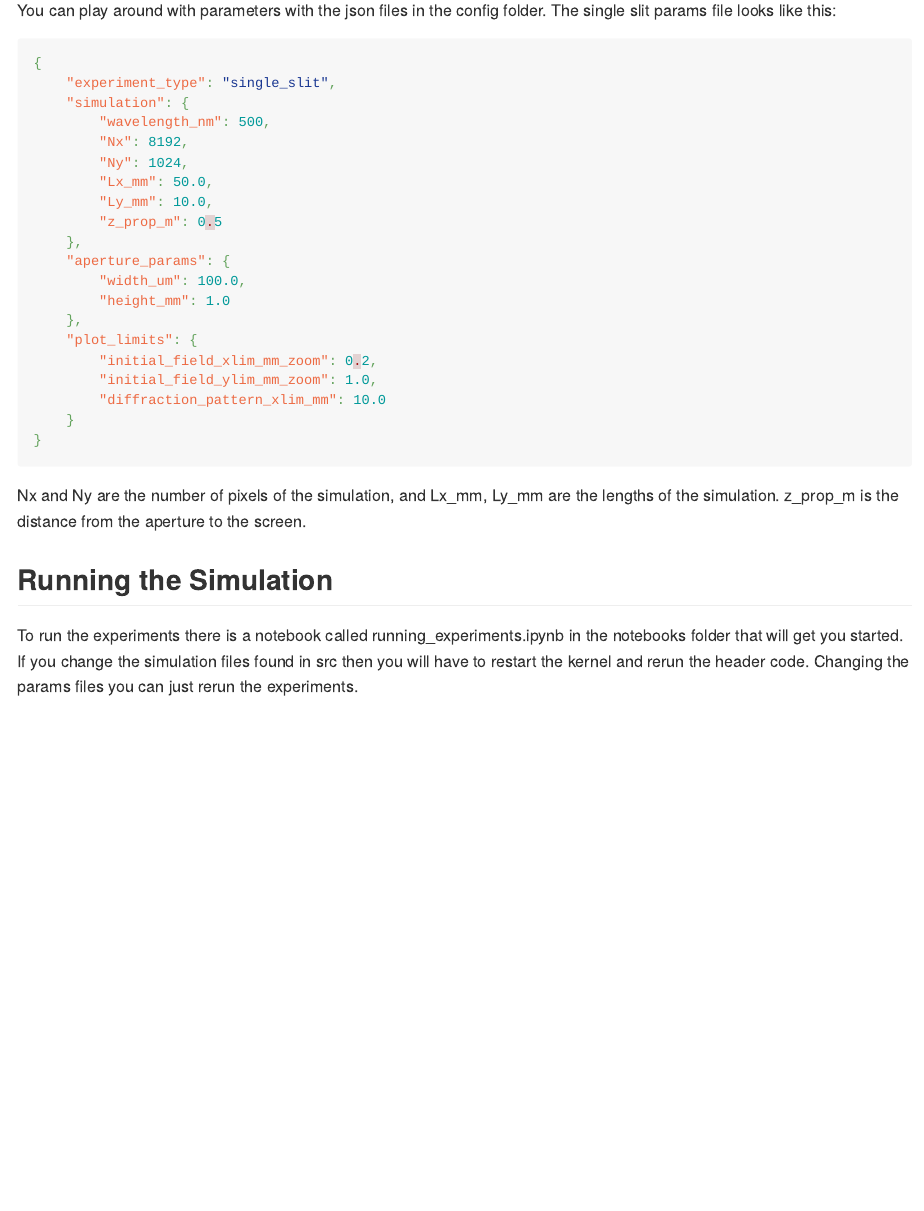
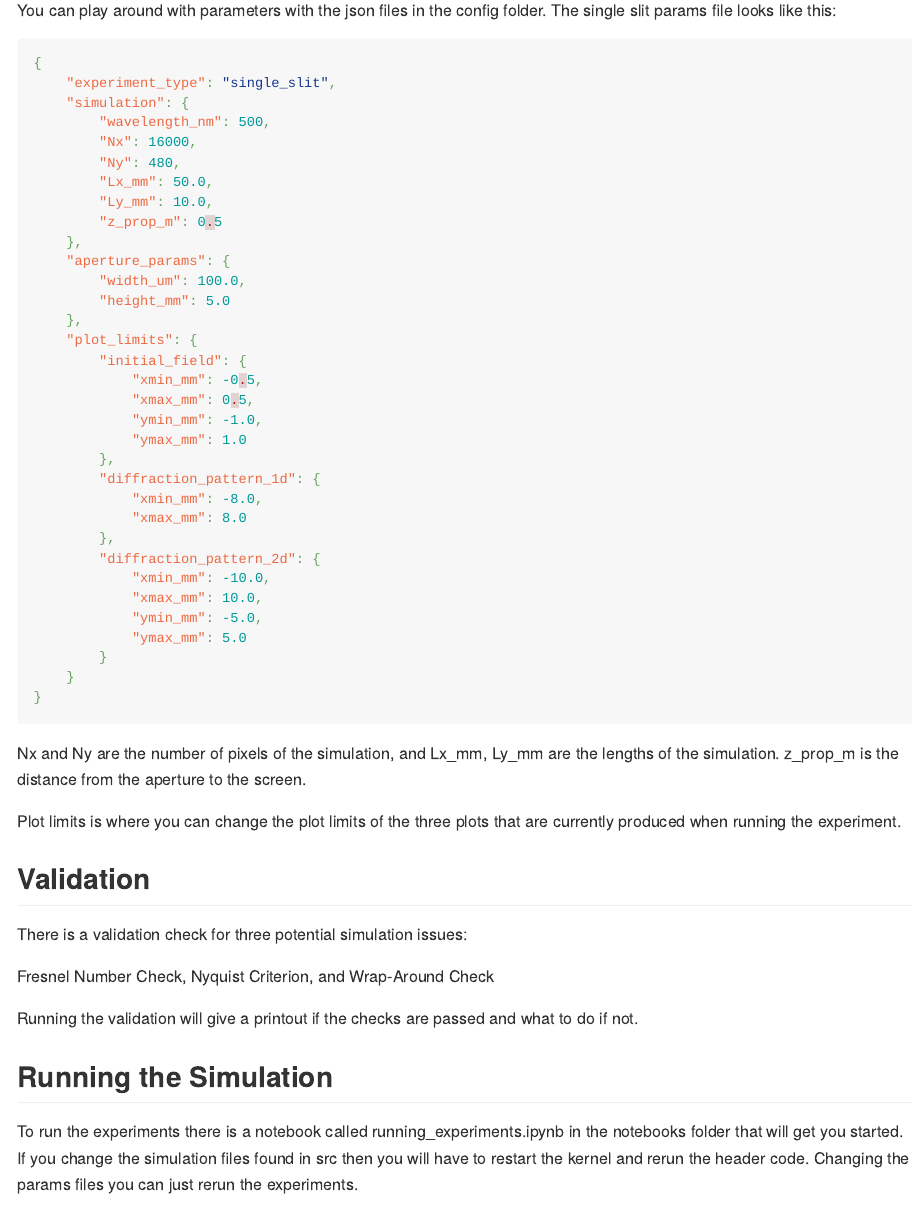
Before and after one commit to evanfrang/lightpy, a Quarto document (README.qmd): the page in a window 1100 px wide, from 850 px down. The pictures show the output file README.md that the author committed with the source, drawn offline in the style of GitHub.

Commit message:
updates to readme

````diff
--- a/README.qmd
+++ b/README.qmd
@@ -52,26 +52,49 @@ The single slit params file looks like this:
     "experiment_type": "single_slit",
     "simulation": {
         "wavelength_nm": 500,
-        "Nx": 8192,
-        "Ny": 1024,
+        "Nx": 16000,
+        "Ny": 480,
         "Lx_mm": 50.0,
         "Ly_mm": 10.0,
         "z_prop_m": 0.5
     },
     "aperture_params": {
         "width_um": 100.0,
-        "height_mm": 1.0
+        "height_mm": 5.0
     },
     "plot_limits": {
-        "initial_field_xlim_mm_zoom": 0.2,
-        "initial_field_ylim_mm_zoom": 1.0,
-        "diffraction_pattern_xlim_mm": 10.0
+        "initial_field": {
+            "xmin_mm": -0.5,
+            "xmax_mm": 0.5,
+            "ymin_mm": -1.0,
+            "ymax_mm": 1.0
+        },
+        "diffraction_pattern_1d": {
+            "xmin_mm": -8.0,
+            "xmax_mm": 8.0
+        },
+        "diffraction_pattern_2d": {
+            "xmin_mm": -10.0,
+            "xmax_mm": 10.0,
+            "ymin_mm": -5.0,
+            "ymax_mm": 5.0
+        }
     }
 }
 ```
 
 Nx and Ny are the number of pixels of the simulation, and Lx_mm, Ly_mm are the lengths of the simulation.
 z_prop_m is the distance from the aperture to the screen.
+
+Plot limits is where you can change the plot limits of the three plots that are currently produced when running the experiment.
+
+## Validation
+
+There is a validation check for three potential simulation issues:
+
+Fresnel Number Check, Nyquist Criterion, and Wrap-Around Check
+
+Running the validation will give a printout if the checks are passed and what to do if not.
 
 ## Running the Simulation
 
````
Also changed, not shown: README.md, results/circular.png, results/circular_2d.png, results/double.png, results/double_2d.png, results/single.png, results/single_2d.png, README.qmd (11 more changed lines), 1 other file.
